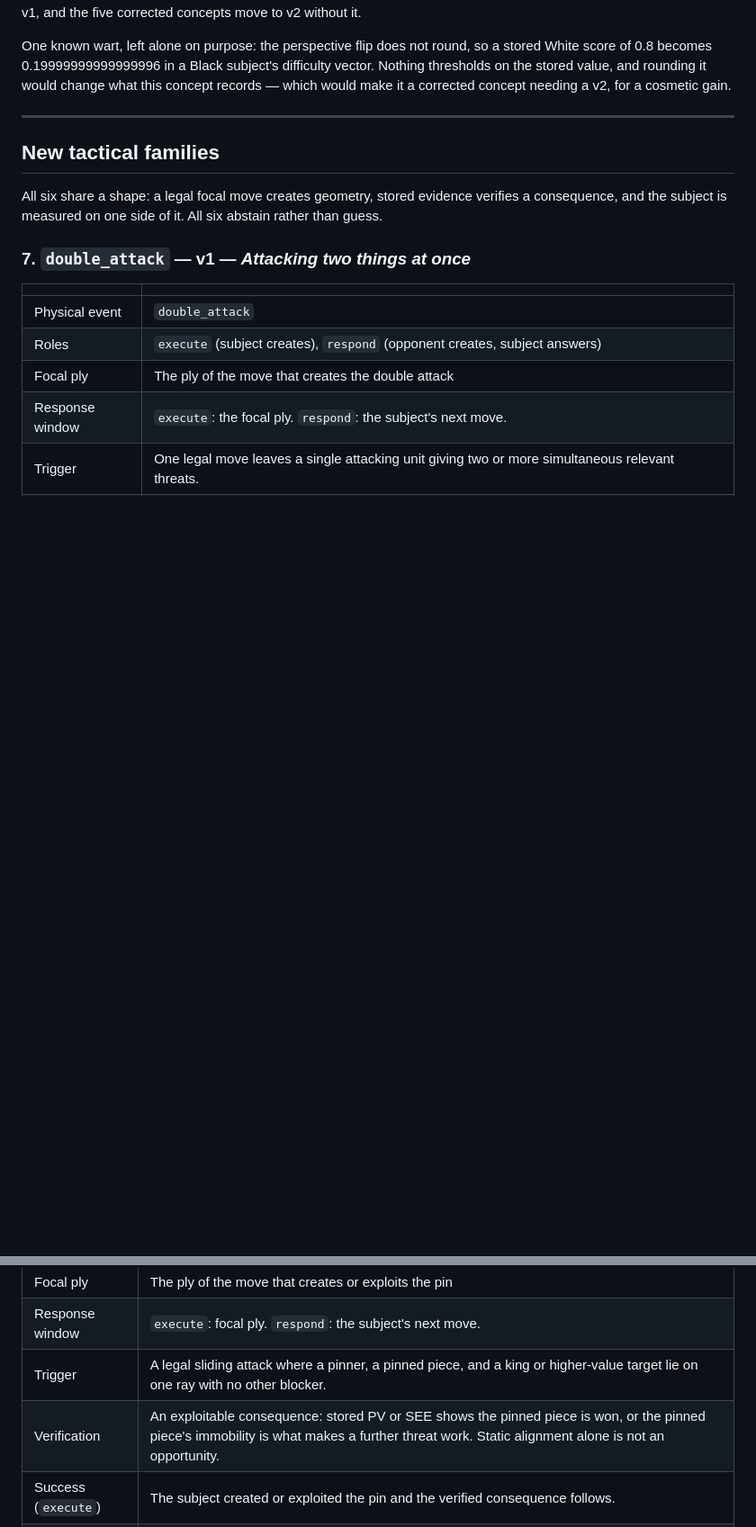
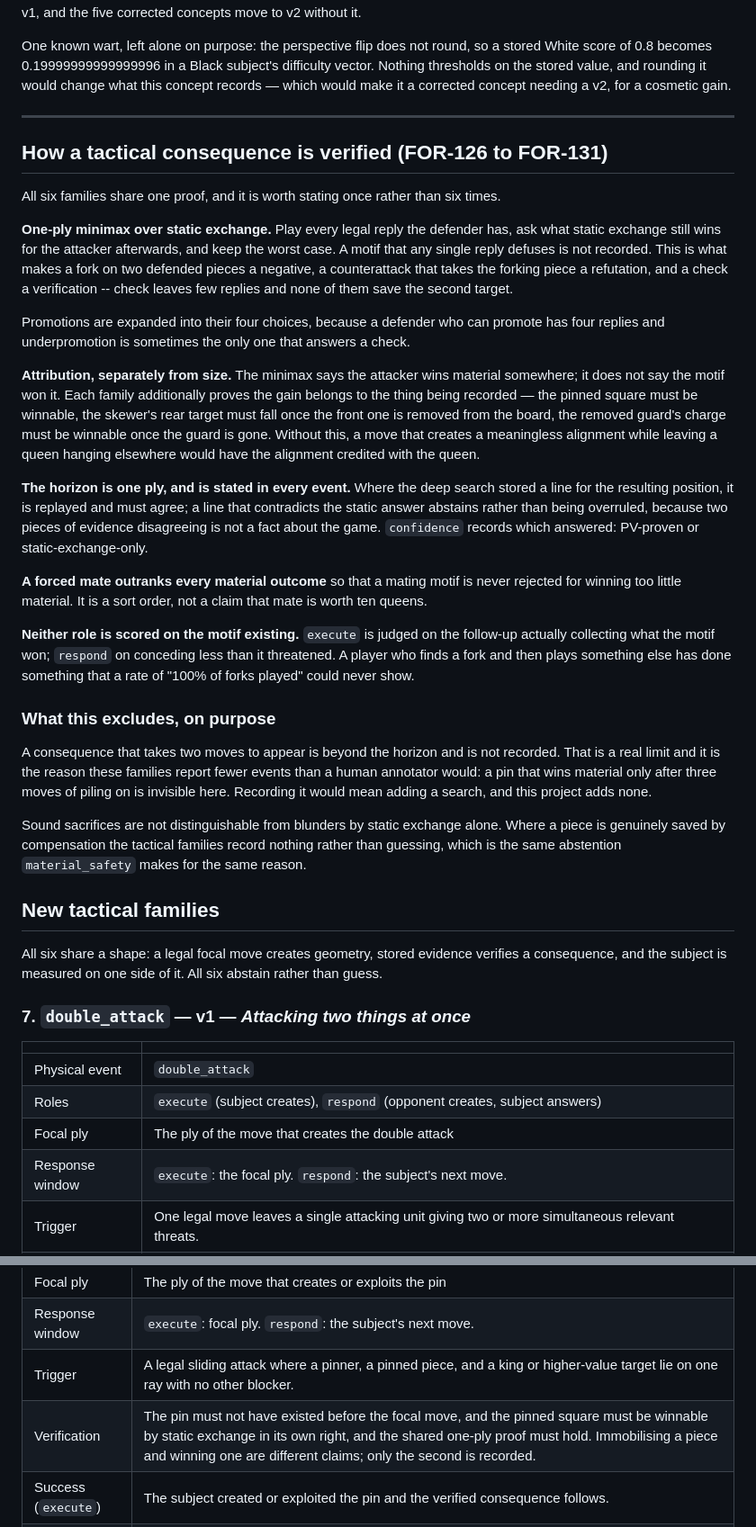
Before and after one commit to NeriCarcasci/tempo-chess, a Markdown page: plans/tactical-concepts-contracts.md, 2 parts joined by grey strips. Shown at 90% size. GitHub-like rendering; blank space fills up the shorter version.

Commit message:
Write down what the six detectors actually prove
The matrix described verification family by family in terms of "stored PV or
SEE", which was the plan before the shared proof existed. What was built is one
proof used six times -- a one-ply minimax over static exchange, plus a separate
attribution step so the motif is credited only with material it actually won --
and two limits worth stating plainly: a consequence that takes two moves to
appear is invisible, and a sound sacrifice is indistinguishable from a blunder
by static exchange alone.

Both limits are why these families report fewer events than a human annotator
would. That is the intended trade and it belongs in the document rather than in
six detector headers.

Co-Authored-By: Claude Opus 5 <noreply@anthropic.com>

```diff
--- a/plans/tactical-concepts-contracts.md
+++ b/plans/tactical-concepts-contracts.md
@@ -256,6 +256,58 @@ needing a v2, for a cosmetic gain.
 
 ---
 
+## How a tactical consequence is verified (FOR-126 to FOR-131)
+
+All six families share one proof, and it is worth stating once rather than six
+times.
+
+**One-ply minimax over static exchange.** Play every legal reply the defender
+has, ask what static exchange still wins for the attacker afterwards, and keep
+the worst case. A motif that any single reply defuses is not recorded. This is
+what makes a fork on two defended pieces a negative, a counterattack that takes
+the forking piece a refutation, and a check a verification -- check leaves few
+replies and none of them save the second target.
+
+Promotions are expanded into their four choices, because a defender who can
+promote has four replies and underpromotion is sometimes the only one that
+answers a check.
+
+**Attribution, separately from size.** The minimax says the attacker wins
+material somewhere; it does not say the motif won it. Each family additionally
+proves the gain belongs to the thing being recorded — the pinned square must be
+winnable, the skewer's rear target must fall once the front one is removed from
+the board, the removed guard's charge must be winnable once the guard is gone.
+Without this, a move that creates a meaningless alignment while leaving a queen
+hanging elsewhere would have the alignment credited with the queen.
+
+**The horizon is one ply, and is stated in every event.** Where the deep search
+stored a line for the resulting position, it is replayed and must agree; a line
+that contradicts the static answer abstains rather than being overruled, because
+two pieces of evidence disagreeing is not a fact about the game. `confidence`
+records which answered: PV-proven or static-exchange-only.
+
+**A forced mate outranks every material outcome** so that a mating motif is
+never rejected for winning too little material. It is a sort order, not a claim
+that mate is worth ten queens.
+
+**Neither role is scored on the motif existing.** `execute` is judged on the
+follow-up actually collecting what the motif won; `respond` on conceding less
+than it threatened. A player who finds a fork and then plays something else has
+done something that a rate of "100% of forks played" could never show.
+
+### What this excludes, on purpose
+
+A consequence that takes two moves to appear is beyond the horizon and is not
+recorded. That is a real limit and it is the reason these families report fewer
+events than a human annotator would: a pin that wins material only after three
+moves of piling on is invisible here. Recording it would mean adding a search,
+and this project adds none.
+
+Sound sacrifices are not distinguishable from blunders by static exchange alone.
+Where a piece is genuinely saved by compensation the tactical families record
+nothing rather than guessing, which is the same abstention `material_safety`
+makes for the same reason.
+
 ## New tactical families
 
 All six share a shape: a legal focal move creates geometry, stored evidence
@@ -291,7 +343,7 @@ abstain rather than guess.
 | Focal ply | The ply of the move that creates or exploits the pin |
 | Response window | `execute`: focal ply. `respond`: the subject's next move. |
 | Trigger | A legal sliding attack where a pinner, a pinned piece, and a king or higher-value target lie on one ray with no other blocker. |
-| Verification | An exploitable consequence: stored PV or SEE shows the pinned piece is won, or the pinned piece's immobility is what makes a further threat work. Static alignment alone is not an opportunity. |
+| Verification | The pin must not have existed before the focal move, and the pinned square must be winnable by static exchange in its own right, and the shared one-ply proof must hold. Immobilising a piece and winning one are different claims; only the second is recorded. |
 | Success (`execute`) | The subject created or exploited the pin and the verified consequence follows. |
 | Success (`respond`) | The subject broke the pin, defended adequately, or counter-attacked for equivalent value. |
 | Subtypes | `absolute` (target is the king), `relative` (target is higher-value). |
```
Also changed, not shown: other parts of plans/tactical-concepts-contracts.md (+4 -4 lines).
